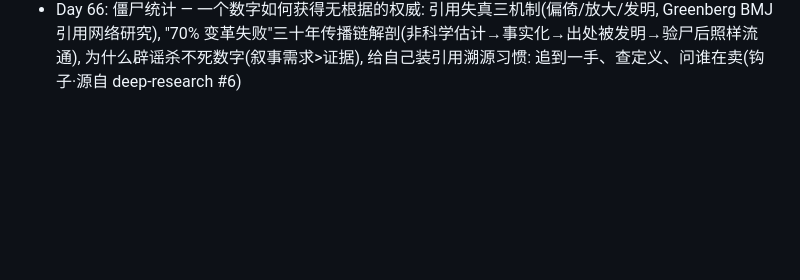
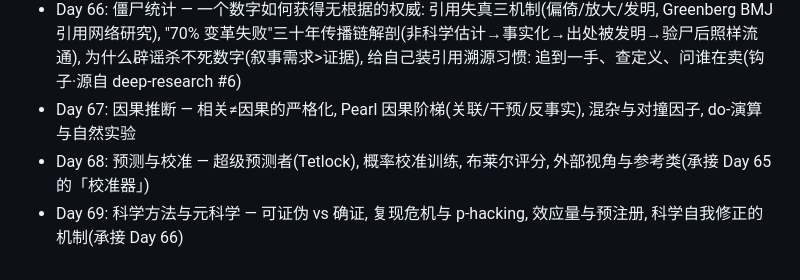
Before and after one commit to cissy0802/meta-knowledge, a Markdown page: TOPICS.md, the part around the change. Rendered like a GitHub page; blank space fills up the shorter version.

Commit message:
TOPICS: 补 3 个高价值主题(BigCat 手动策展续单)

```diff
--- a/TOPICS.md
+++ b/TOPICS.md
@@ -71,3 +71,6 @@
 - Day 64: 分析的直觉 — 极限与连续的严格化, 无穷的层级(可数 vs 不可数), 测度与积分, 傅里叶分解
 - Day 65: 学习≠表现 — 元认知错觉的科学: 训练中的表现是学习的不可靠指标(Soderstrom & Bjork), 流畅感与自信为何与长期记忆反向(读14遍最自信记得最少/主动学习实测多学自感少学), 合意困难与认知负荷的互限, 怎样给自己的"学会了"装校准器(钩子·源自 deep-research #4)
 - Day 66: 僵尸统计 — 一个数字如何获得无根据的权威: 引用失真三机制(偏倚/放大/发明, Greenberg BMJ 引用网络研究), "70% 变革失败"三十年传播链解剖(非科学估计→事实化→出处被发明→验尸后照样流通), 为什么辟谣杀不死数字(叙事需求>证据), 给自己装引用溯源习惯: 追到一手、查定义、问谁在卖(钩子·源自 deep-research #6)
+- Day 67: 因果推断 — 相关≠因果的严格化, Pearl 因果阶梯(关联/干预/反事实), 混杂与对撞因子, do-演算与自然实验
+- Day 68: 预测与校准 — 超级预测者(Tetlock), 概率校准训练, 布莱尔评分, 外部视角与参考类(承接 Day 65 的「校准器」)
+- Day 69: 科学方法与元科学 — 可证伪 vs 确证, 复现危机与 p-hacking, 效应量与预注册, 科学自我修正的机制(承接 Day 66)
```
